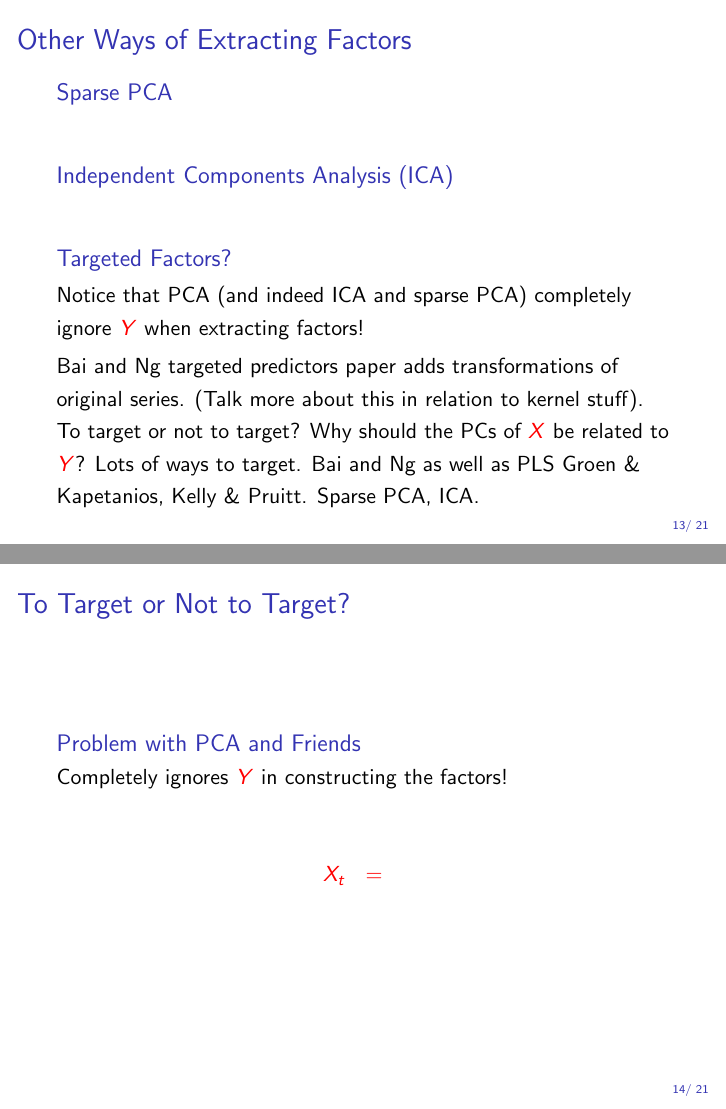
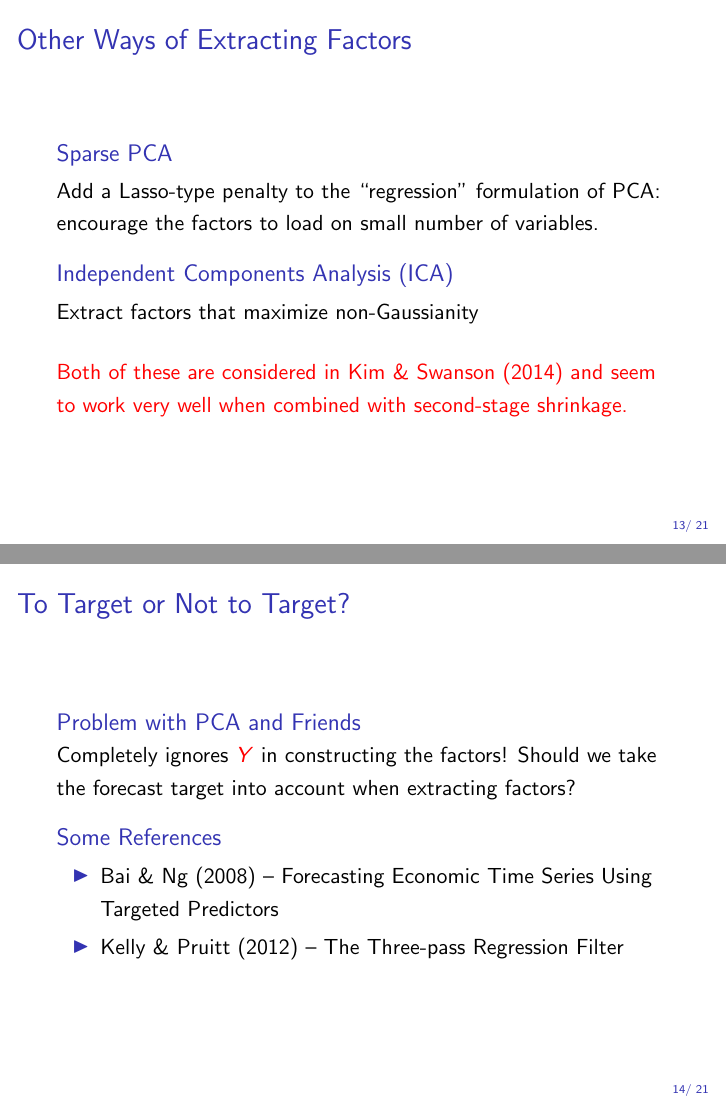
Before and after one commit to fditraglia/econ722, LaTeX slides (lecture10_forecasting_slides.tex): pages 13 and 14 of 21, joined at a grey line. Compiled offline with pdfLaTeX.

Commit message:
all done for this semester!

```diff
--- a/lecture10_forecasting_slides.tex
+++ b/lecture10_forecasting_slides.tex
@@ -264,17 +264,18 @@
 
     \begin{block}
     	{Sparse PCA}
+    	Add a Lasso-type penalty to the ``regression'' formulation of PCA: encourage the factors to load on small number of variables.
     \end{block}
 
     \begin{block}
     	{Independent Components Analysis (ICA)}
+    	Extract factors that maximize non-Gaussianity
     \end{block}
 
-   	\begin{block}
-   		{Targeted Factors?}
-   		Notice that PCA (and indeed ICA and sparse PCA) completely ignore $Y$ when extracting factors!
-   	\end{block}
-Bai and Ng targeted predictors paper adds transformations of original series. (Talk more about this in relation to kernel stuff). To target or not to target? Why should the PCs of $X$ be related to $Y$? Lots of ways to target. Bai and Ng as well as PLS Groen \& Kapetanios, Kelly \& Pruitt. Sparse PCA, ICA.
+\vspace{1em}
+
+\alert{Both of these are considered in Kim \& Swanson (2014) and seem to work very well when combined with second-stage shrinkage.}
+
 
 \end{frame}
 %%%%%%%%%%%%%%%%%%%%%%%%%%%%%%%%%%%%%%%%
@@ -282,12 +283,16 @@ Bai and Ng targeted predictors paper adds transformations of original series. (T
 
     \begin{block}
     	{Problem with PCA and Friends}
-    	Completely ignores $Y$ in constructing the factors!
+    	Completely ignores $Y$ in constructing the factors! Should we take the forecast target into account when extracting factors?
 	\end{block}
 
-\begin{eqnarray*}
-	X_t &=&
-\end{eqnarray*}
+\begin{block}
+	{Some References}
+	\begin{itemize}
+		\item Bai \& Ng (2008) -- Forecasting Economic Time Series Using Targeted Predictors
+		\item Kelly \& Pruitt (2012) -- The Three-pass Regression Filter
+	\end{itemize}
+\end{block}
 
 \end{frame}
 
```
Also changed, not shown: lecture10_forecasting_slides.pdf, lecture10_forecasting_slides.tex (25 more changed lines).
